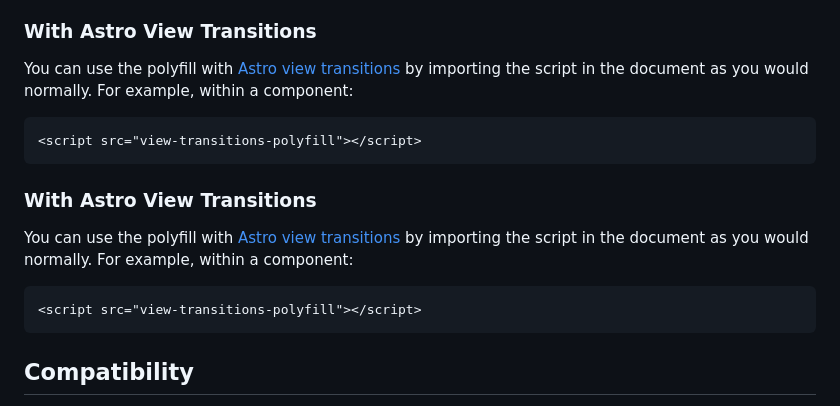
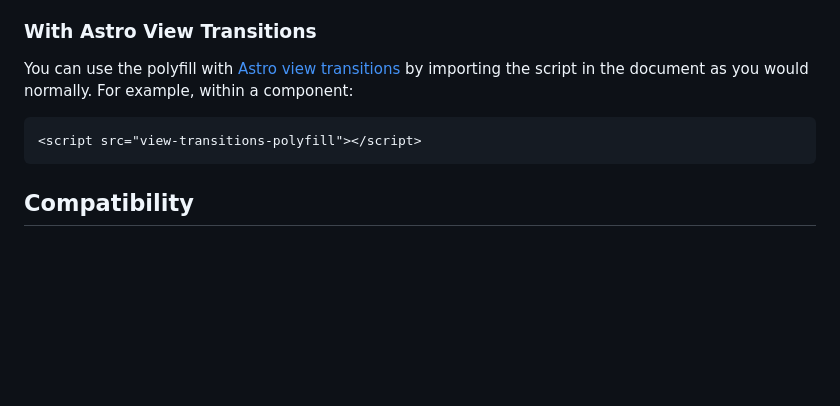
Before and after one commit to demarketed/view-transitions-polyfill, a Markdown page: README.md, the part around the change. GitHub-like rendering; blank space fills up the shorter version.

Commit message:
remove duplicate paragraph

````diff
--- a/README.md
+++ b/README.md
@@ -100,14 +100,6 @@ You can use the polyfill with [Astro view transitions](https://docs.astro.build/
 <script src="view-transitions-polyfill"></script>
 ```
 
-### With Astro View Transitions
-
-You can use the polyfill with [Astro view transitions](https://docs.astro.build/en/guides/view-transitions/) by importing the script in the document as you would normally. For example, within a component:
-
-```html
-<script src="view-transitions-polyfill"></script>
-```
-
 ## Compatibility
 
 According to data from [Can I use](https://caniuse.com/es6,web-animation,mdn-css_selectors_where,shadowdomv1,mdn-api_customelementregistry,requestanimationframe), the polyfill should be fully supported on:
````
